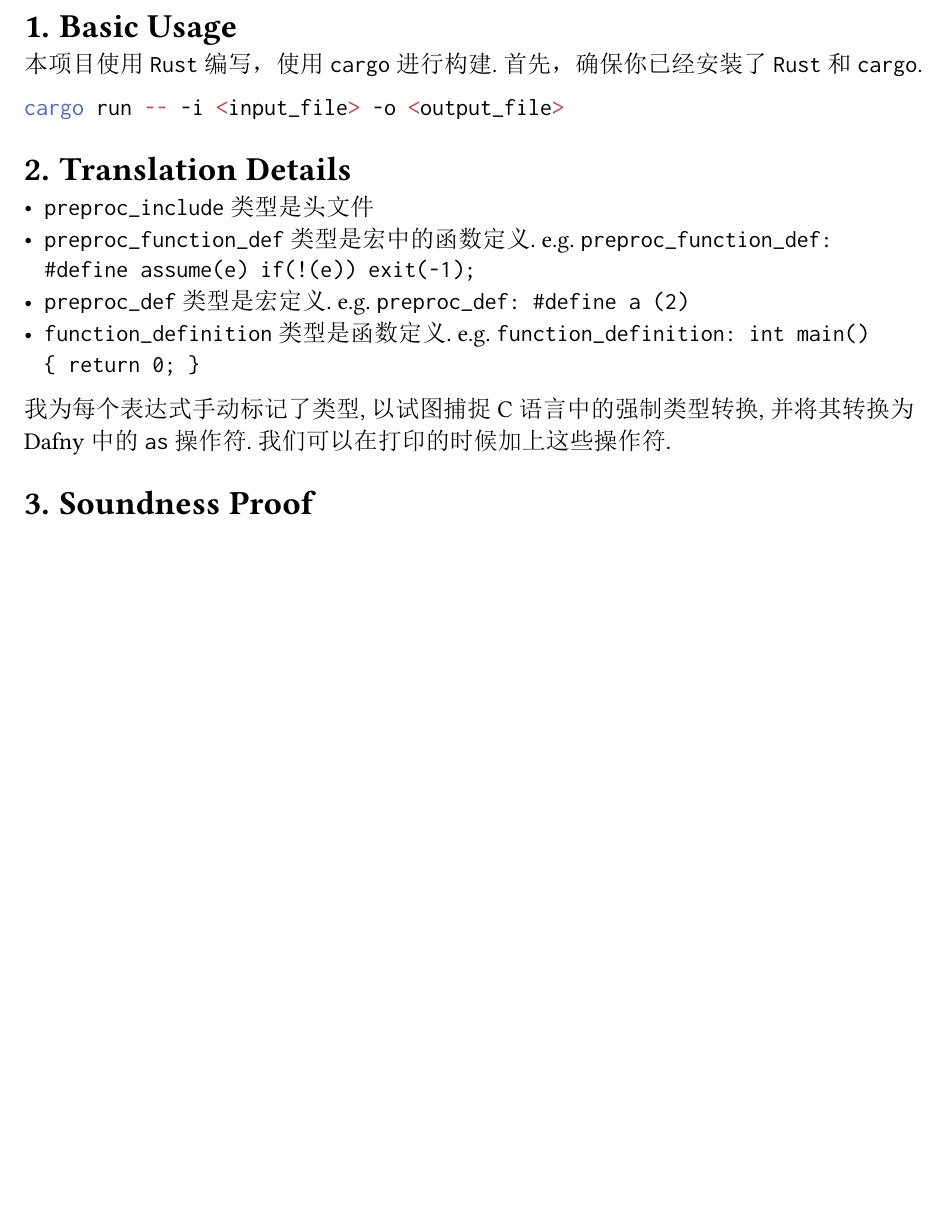
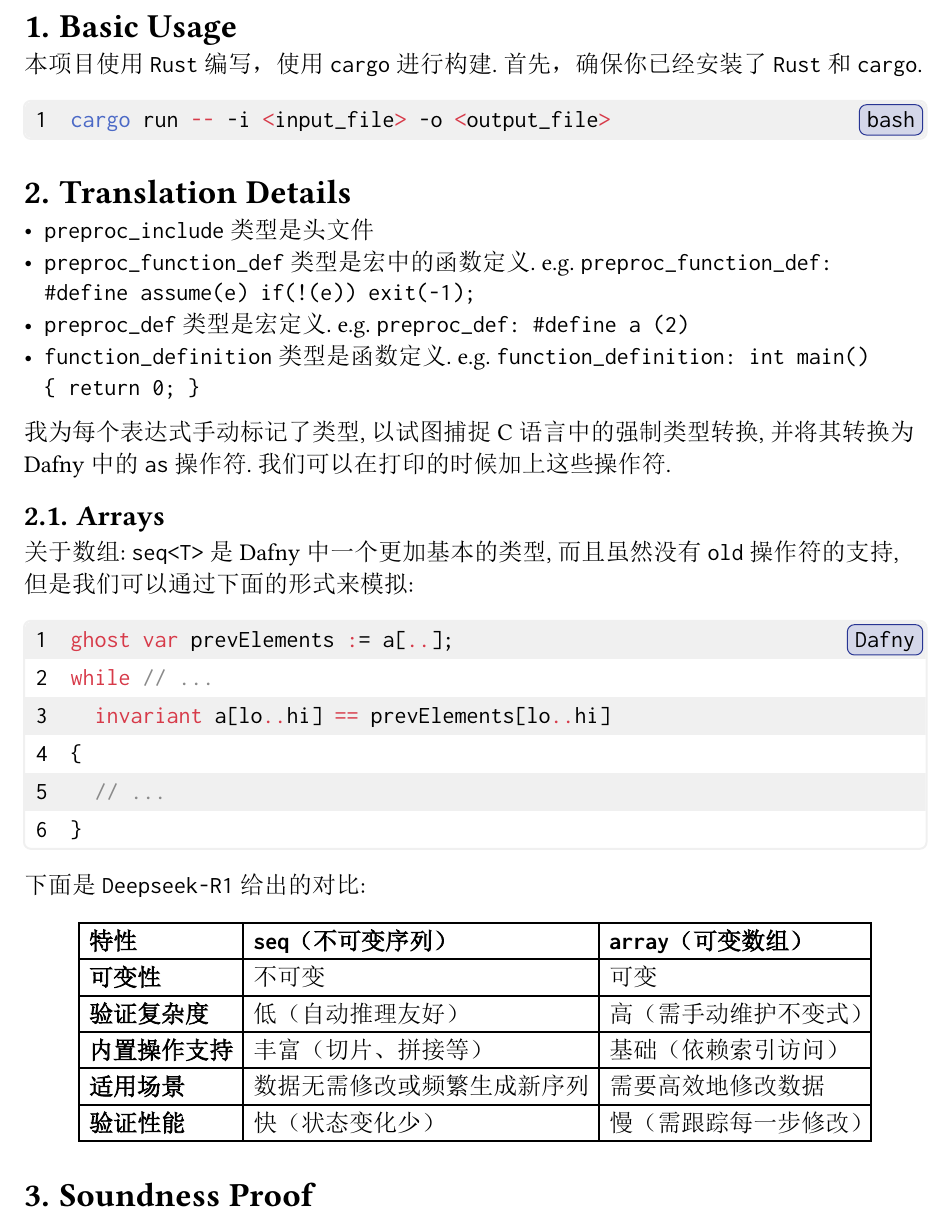
Before and after one commit to vectorpikachu/Transpiler-from-C-to-Dafny, a Typst document (docs/doc.typ): part of page 2 of 2 before the commit and part of page 2 of 3 after it, cut so that both start at the same text, the shorter picture padded with empty space. The pictures show the PDF file docs/doc.pdf that the author committed with the source.

Commit message:
docs: 更新文档并添加 Dafny 语法高亮
- 新增 Dafny.sublime-syntax 文件，实现 Dafny 语法高亮

````diff
--- a/docs/doc.typ
+++ b/docs/doc.typ
@@ -50,6 +61,32 @@
 
 我为每个表达式手动标记了类型, 以试图捕捉 C 语言中的强制类型转换, 并将其转换为 Dafny 中的 `as` 操作符. 我们可以在打印的时候加上这些操作符.
 
+== Arrays
+
+关于数组: `seq<T>` 是 Dafny 中一个更加基本的类型, 而且虽然没有 `old` 操作符的支持, 但是我们可以通过下面的形式来模拟:
+```Dafny
+ghost var prevElements := a[..];
+while // ...
+  invariant a[lo..hi] == prevElements[lo..hi]
+{
+  // ...
+}
+```
+
+下面是 `Deepseek-R1` 给出的对比:
+#align(center,
+  tablem(align: left)[
+  | *特性* | *`seq`（不可变序列）* | *`array`（可变数组）* |
+  |--------|---------------------|----------------------|
+  | *可变性* | 不可变 | 可变 |
+  | *验证复杂度* | 低（自动推理友好）| 高（需手动维护不变式）|
+  | *内置操作支持* | 丰富（切片、拼接等）| 基础（依赖索引访问）|
+  | *适用场景* | 数据无需修改或频繁生成新序列 | 需要高效地修改数据 |
+  | *验证性能* | 快（状态变化少）| 慢（需跟踪每一步修改）|
+  ]
+)
+
+
 = Soundness Proof
 
 假设我们有这样几个转换:
````
Also changed, not shown: docs/doc.pdf, docs/doc.typ (11 more changed lines), 2 other files.
